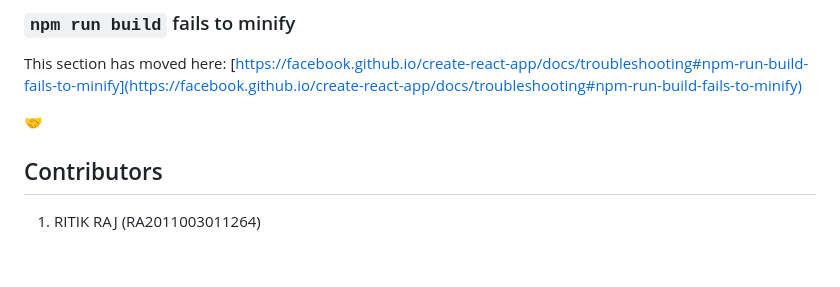
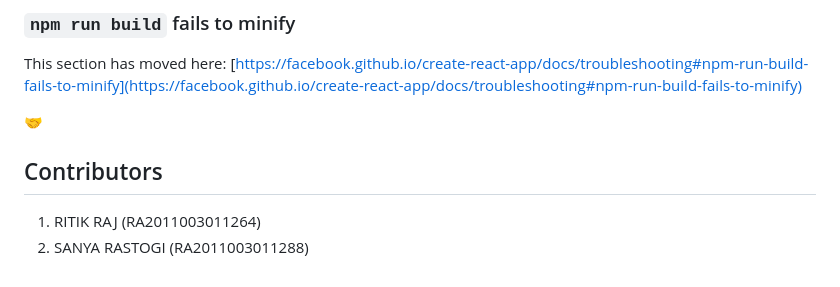
Before and after one commit to theritik01/RE_to_NFA, a Markdown page: README.md, the part around the change printed below. GitHub-like rendering.

```diff
--- a/README.md
+++ b/README.md
@@ -78,3 +78,4 @@ This section has moved here: [https://facebook.github.io/create-react-app/docs/t
 
 🤝 <h2>Contributors</h2>
 1. RITIK RAJ (RA2011003011264)
+2. SANYA RASTOGI (RA2011003011288)
```
Also changed, not shown: other parts of README.md (+1 -1 lines).
